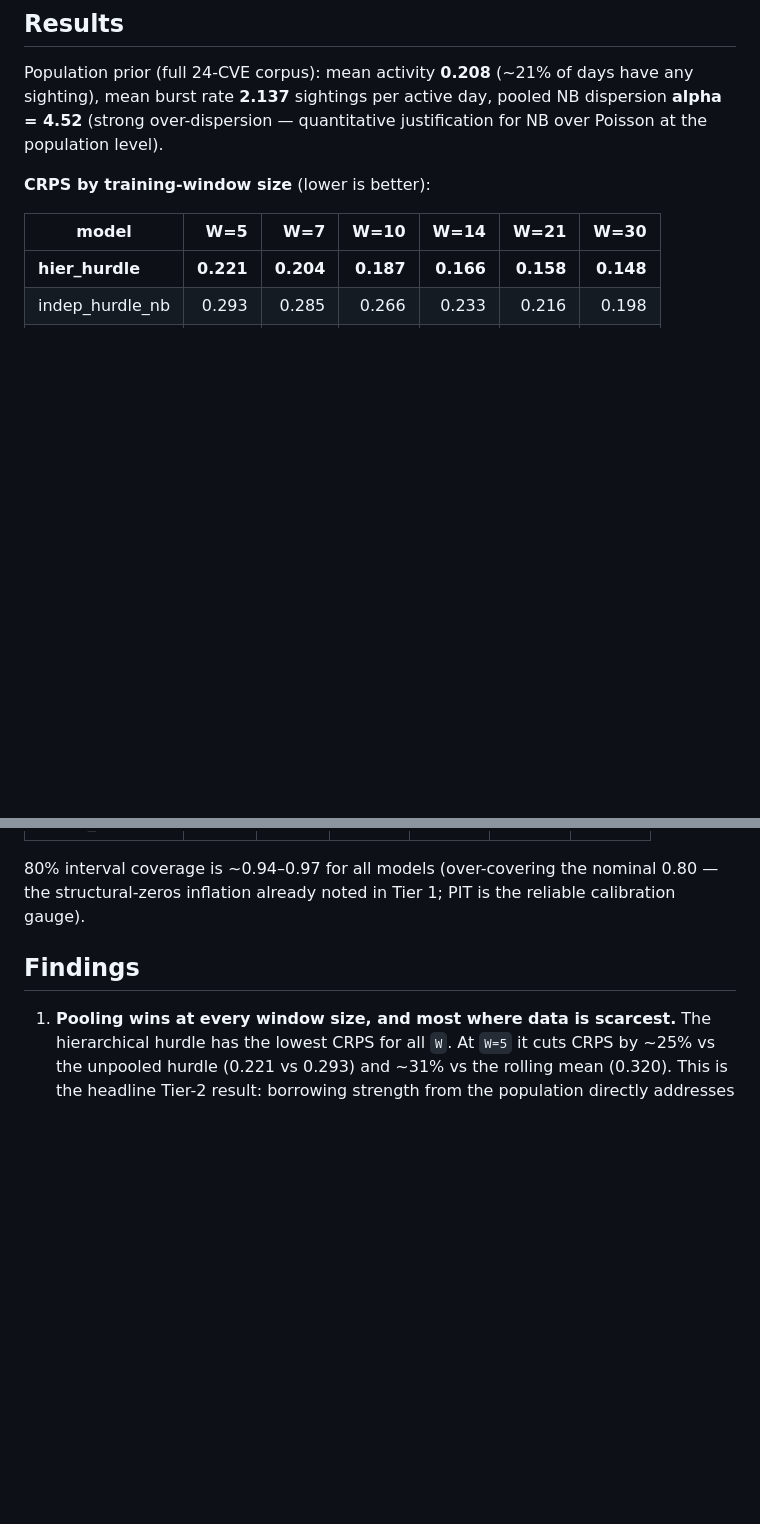
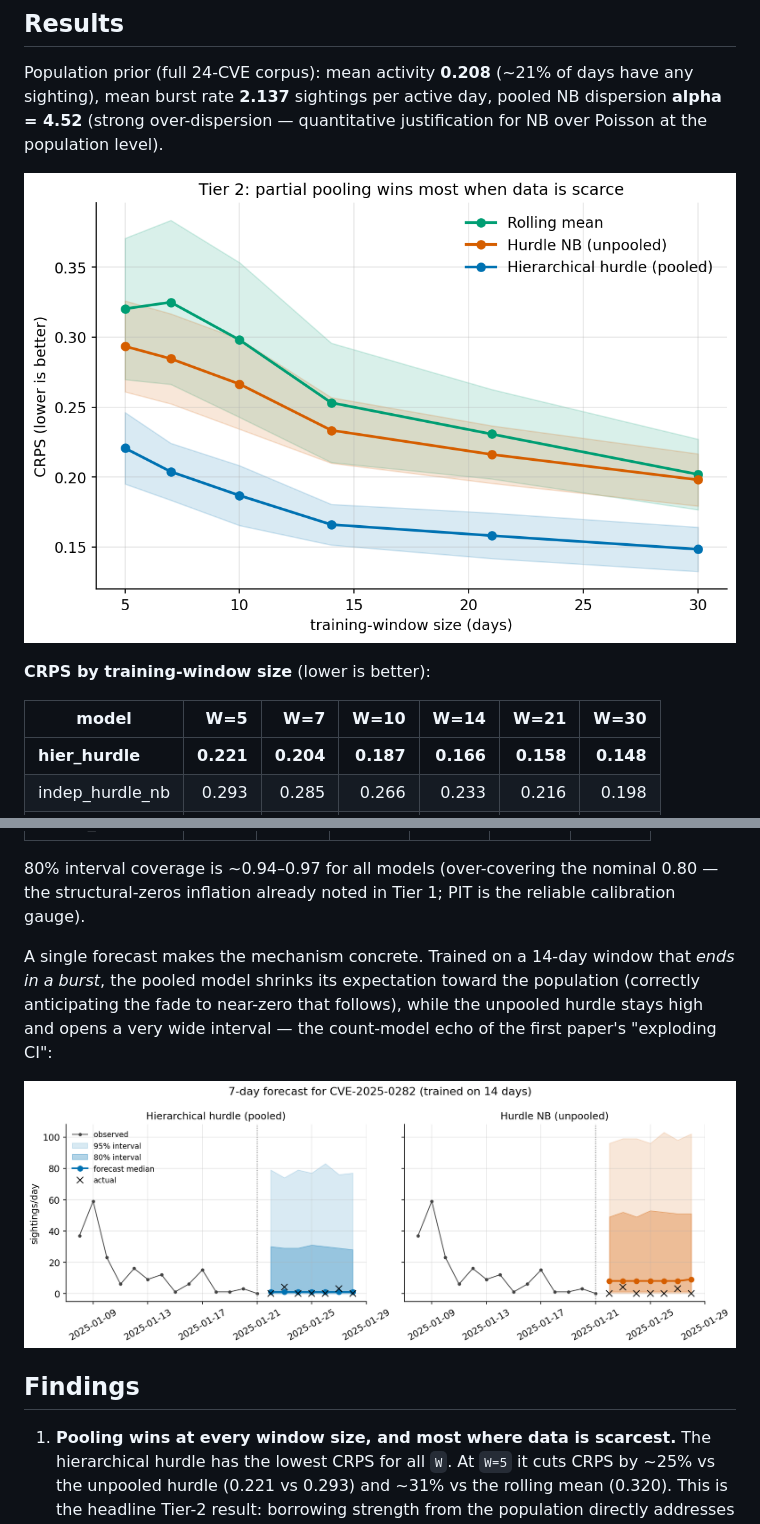
Before and after one commit to vulnerability-lookup/TARDISsight, a Markdown page: docs/pooling.md, 2 parts joined by grey strips. GitHub-like rendering; pictures changed too: docs/img/eval/forecast_example.png (added), docs/img/eval/pooling_crps_vs_window.png (added); blank space fills up the shorter version.

```diff
--- a/docs/pooling.md
+++ b/docs/pooling.md
@@ -83,6 +83,8 @@ any sighting), mean burst rate **2.137** sightings per active day, pooled NB
 dispersion **alpha = 4.52** (strong over-dispersion — quantitative justification
 for NB over Poisson at the population level).
 
+![CRPS vs training-window size](img/eval/pooling_crps_vs_window.png)
+
 **CRPS by training-window size** (lower is better):
 
 | model | W=5 | W=7 | W=10 | W=14 | W=21 | W=30 |
@@ -102,6 +104,14 @@ for NB over Poisson at the population level).
 80% interval coverage is ~0.94–0.97 for all models (over-covering the nominal
 0.80 — the structural-zeros inflation already noted in Tier 1; PIT is the
 reliable calibration gauge).
+
+A single forecast makes the mechanism concrete. Trained on a 14-day window that
+*ends in a burst*, the pooled model shrinks its expectation toward the population
+(correctly anticipating the fade to near-zero that follows), while the unpooled
+hurdle stays high and opens a very wide interval — the count-model echo of the
+first paper's "exploding CI":
+
+![Example probabilistic forecast](img/eval/forecast_example.png)
 <!-- RESULTS-END -->
 
 ## Findings
```
Also changed, not shown: docs/evaluation.md (+9 -0 lines), docs/img/eval/sightings_examples.png (added), docs/img/eval/tier1_crps_per_cve.png (added), docs/img/eval/tier1_model_ranking.png (added), 1 other file.
